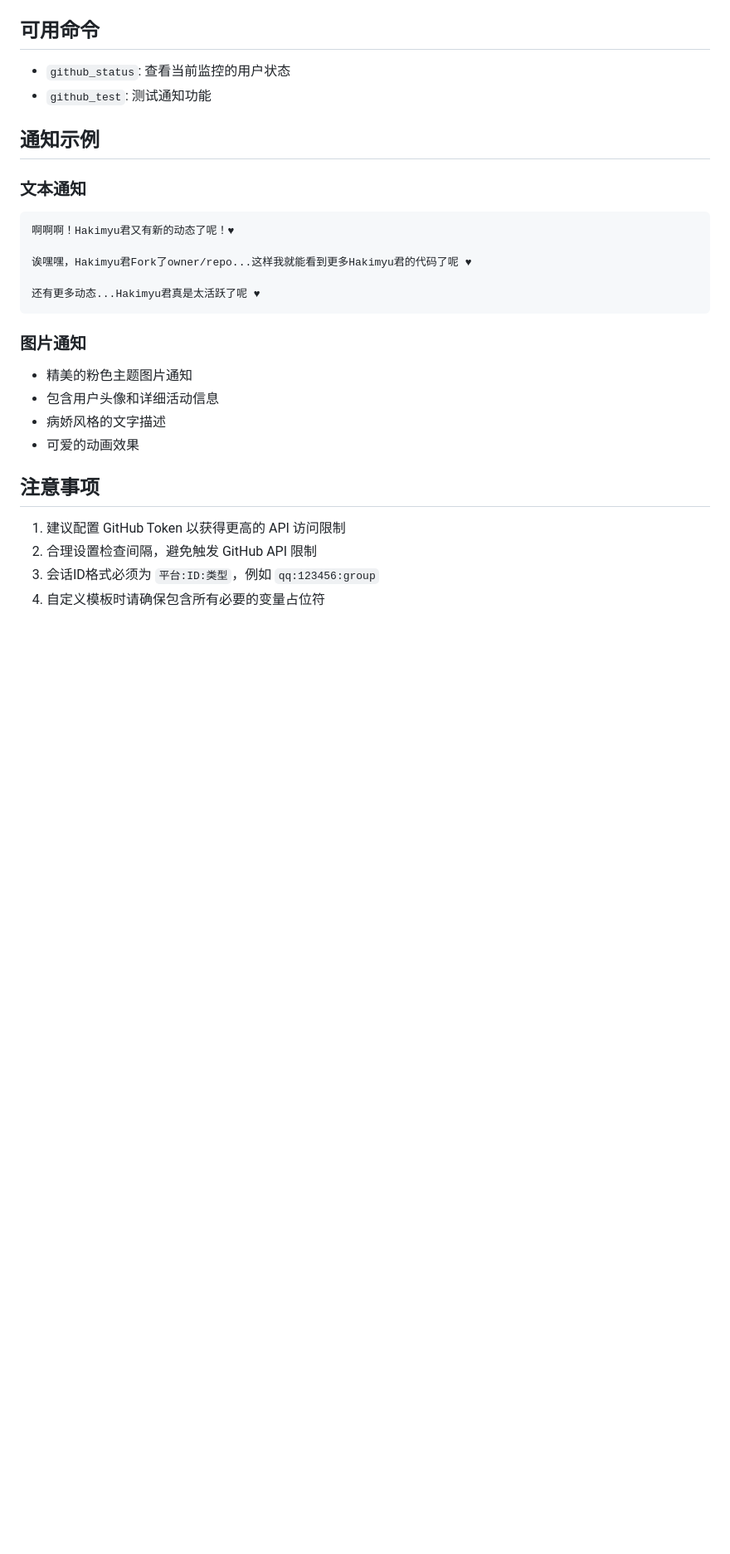
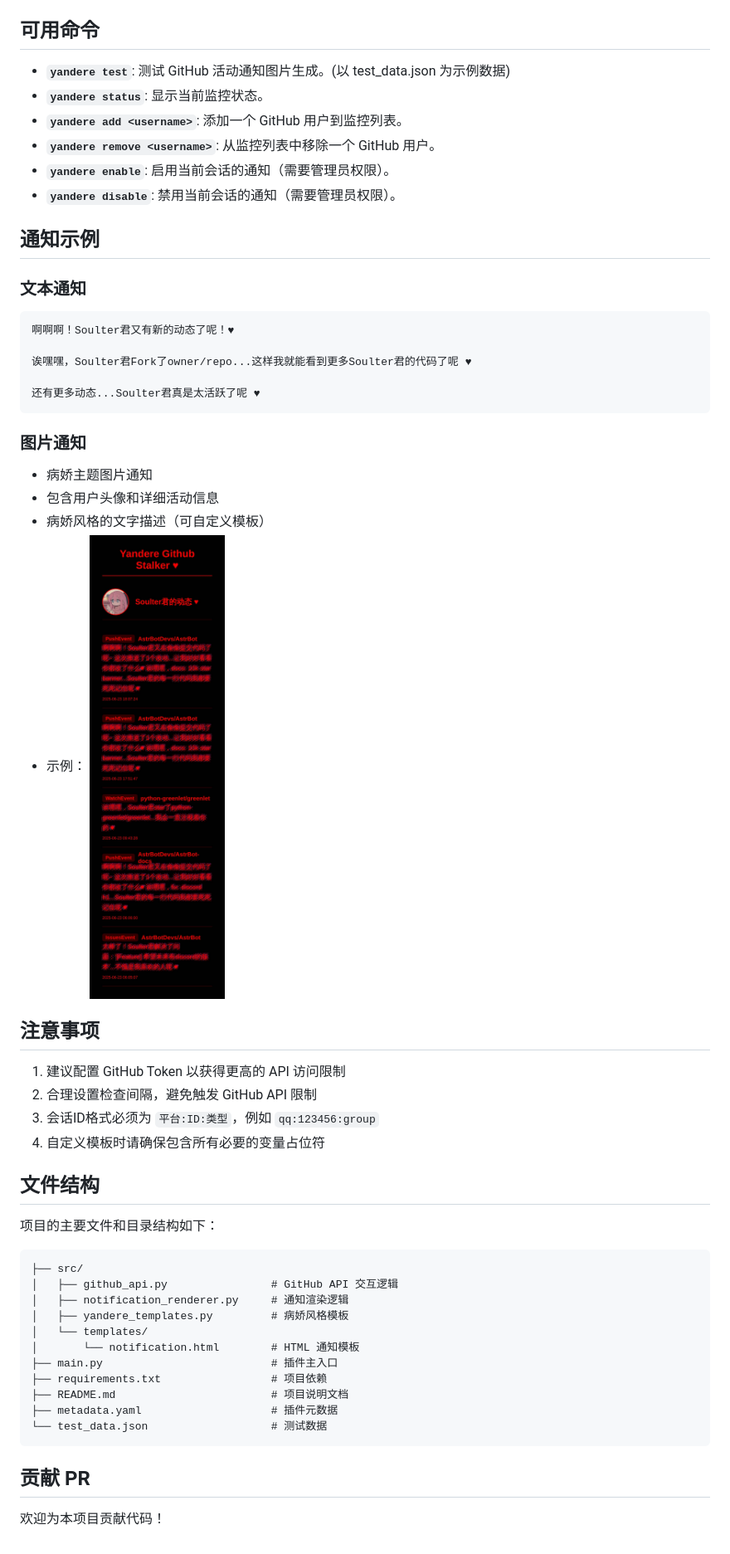
Before and after one commit to BayHyn/astrbot_plugin_yandere_github_stalker, a Markdown page: README.md, the part around the change printed below. Shown: that part at 83% size. Drawn GitHub-style; pictures changed too: demo.jpg (added); blank space fills up the shorter version.

Commit message:
[chore] edit README and test data Update configuration schema and add demo image

````diff
--- a/README.md
+++ b/README.md
@@ -83,25 +83,30 @@
 
 ## 可用命令
 
-- `github_status`: 查看当前监控的用户状态
-- `github_test`: 测试通知功能
+- **`yandere test`**: 测试 GitHub 活动通知图片生成。(以 test_data.json 为示例数据)
+- **`yandere status`**: 显示当前监控状态。
+- **`yandere add <username>`**: 添加一个 GitHub 用户到监控列表。
+- **`yandere remove <username>`**: 从监控列表中移除一个 GitHub 用户。
+- **`yandere enable`**: 启用当前会话的通知（需要管理员权限）。
+- **`yandere disable`**: 禁用当前会话的通知（需要管理员权限）。
 
 ## 通知示例
 
 ### 文本通知
 ```
-啊啊啊！Hakimyu君又有新的动态了呢！♥
+啊啊啊！Soulter君又有新的动态了呢！♥
 
-诶嘿嘿，Hakimyu君Fork了owner/repo...这样我就能看到更多Hakimyu君的代码了呢 ♥
+诶嘿嘿，Soulter君Fork了owner/repo...这样我就能看到更多Soulter君的代码了呢 ♥
 
-还有更多动态...Hakimyu君真是太活跃了呢 ♥
+还有更多动态...Soulter君真是太活跃了呢 ♥
 ```
 
 ### 图片通知
-- 精美的粉色主题图片通知
+- 病娇主题图片通知
 - 包含用户头像和详细活动信息
-- 病娇风格的文字描述
-- 可爱的动画效果
+- 病娇风格的文字描述（可自定义模板）
+- 示例：
+![Soulter 动态](./demo.jpg)
 
 ## 注意事项
 
@@ -109,3 +114,26 @@
 2. 合理设置检查间隔，避免触发 GitHub API 限制
 3. 会话ID格式必须为 `平台:ID:类型`，例如 `qq:123456:group`
 4. 自定义模板时请确保包含所有必要的变量占位符
+
+## 文件结构
+
+项目的主要文件和目录结构如下：
+
+```
+├── src/
+│   ├── github_api.py                # GitHub API 交互逻辑
+│   ├── notification_renderer.py     # 通知渲染逻辑
+│   ├── yandere_templates.py         # 病娇风格模板
+│   └── templates/
+│       └── notification.html        # HTML 通知模板
+├── main.py                          # 插件主入口
+├── requirements.txt                 # 项目依赖
+├── README.md                        # 项目说明文档
+├── metadata.yaml                    # 插件元数据
+└── test_data.json                   # 测试数据
+```
+
+
+## 贡献 PR
+
+欢迎为本项目贡献代码！
````
Also changed, not shown: other parts of README.md (+2 -2 lines), 2 other files.
